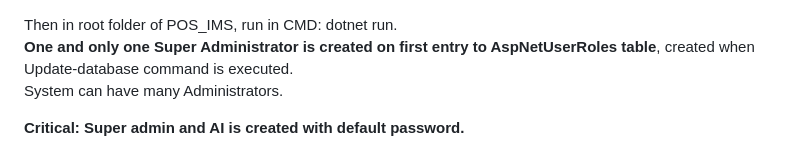
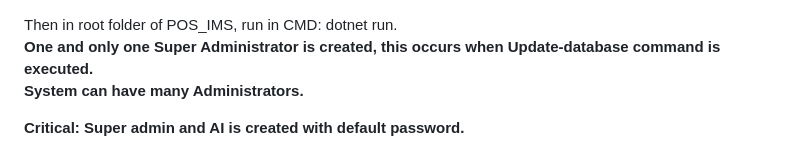
Before and after one commit to KL0010/POS_IMS, a Markdown page: README.md, the part around the change. Drawn GitHub-style.

```diff
--- a/README.md
+++ b/README.md
@@ -33,7 +33,7 @@ System uses <b>IdentityDbContext</b>, a trusted, battle hardened Authentication
 Then in root folder of POS_IMS, run in CMD:
 dotnet run.
 <br />
-<b>One and only one Super Administrator is created on first entry to AspNetUserRoles table</b>, created when Update-database command is executed.<br />
+<b>One and only one Super Administrator is created, this occurs when Update-database command is executed.<br />
 System can have many Administrators. <br />
 
 <b>Critical: Super admin and AI is created with default password.</b><br />
```
